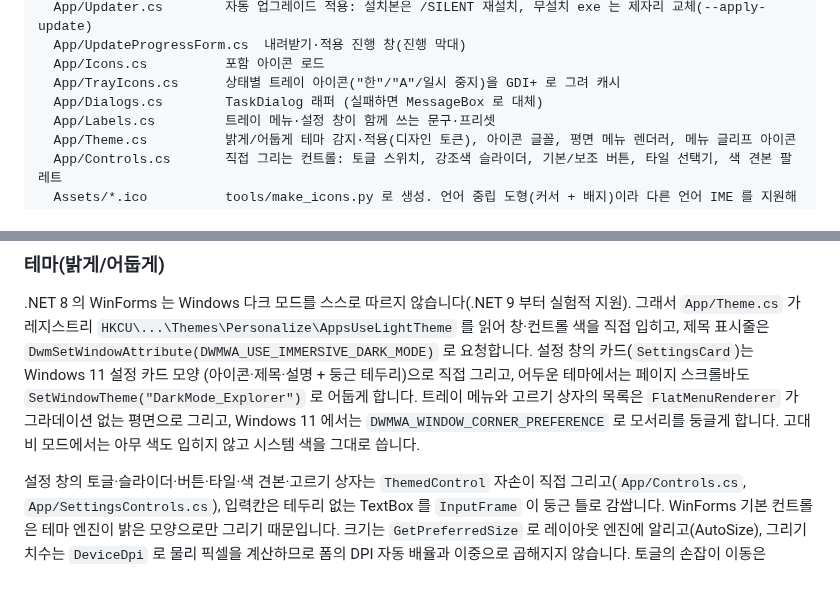
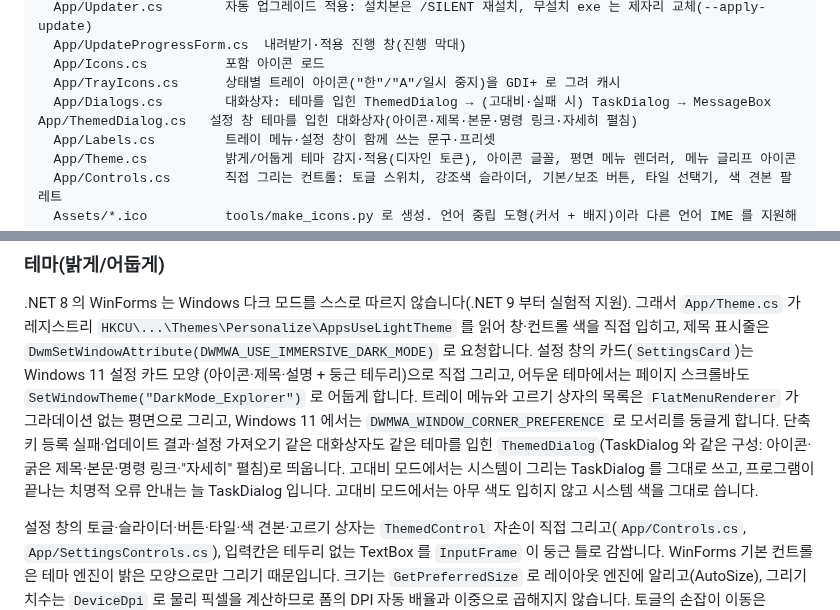
Before and after one commit to kimch0627/windows-ime-badge, a Markdown page: README.md, 2 parts joined by grey strips. GitHub-like rendering; blank space fills up the shorter version.

Commit message:
feat(view): 대화상자가 설정 창과 같은 테마로 — ThemedDialog, 고대비·치명적 오류는 TaskDialog 유지 (VW-12)
확인 시트에 13절(대화상자, 밝게/어둡게)을 더했다.

```diff
--- a/README.md
+++ b/README.md
@@ -198,7 +198,8 @@ src/ImeBadge/           Windows 앱
   App/UpdateProgressForm.cs  내려받기·적용 진행 창(진행 막대)
   App/Icons.cs          포함 아이콘 로드
   App/TrayIcons.cs      상태별 트레이 아이콘("한"/"A"/일시 중지)을 GDI+ 로 그려 캐시
-  App/Dialogs.cs        TaskDialog 래퍼 (실패하면 MessageBox 로 대체)
+  App/Dialogs.cs        대화상자: 테마를 입힌 ThemedDialog → (고대비·실패 시) TaskDialog → MessageBox
+App/ThemedDialog.cs   설정 창 테마를 입힌 대화상자(아이콘·제목·본문·명령 링크·자세히 펼침)
   App/Labels.cs         트레이 메뉴·설정 창이 함께 쓰는 문구·프리셋
   App/Theme.cs          밝게/어둡게 테마 감지·적용(디자인 토큰), 아이콘 글꼴, 평면 메뉴 렌더러, 메뉴 글리프 아이콘
   App/Controls.cs       직접 그리는 컨트롤: 토글 스위치, 강조색 슬라이더, 기본/보조 버튼, 타일 선택기, 색 견본 팔레트
@@ -373,6 +374,8 @@ caret 좌표와 배지 위치가 어긋납니다.
 `DwmSetWindowAttribute(DWMWA_USE_IMMERSIVE_DARK_MODE)` 로 요청합니다. 설정 창의 카드(`SettingsCard`)는 Windows 11 설정 카드 모양
 (아이콘·제목·설명 + 둥근 테두리)으로 직접 그리고, 어두운 테마에서는 페이지 스크롤바도 `SetWindowTheme("DarkMode_Explorer")` 로 어둡게 합니다.
 트레이 메뉴와 고르기 상자의 목록은 `FlatMenuRenderer` 가 그라데이션 없는 평면으로 그리고, Windows 11 에서는 `DWMWA_WINDOW_CORNER_PREFERENCE` 로 모서리를 둥글게 합니다.
+단축키 등록 실패·업데이트 결과·설정 가져오기 같은 대화상자도 같은 테마를 입힌 `ThemedDialog`(TaskDialog 와 같은 구성: 아이콘·굵은 제목·본문·명령 링크·"자세히" 펼침)로 띄웁니다.
+고대비 모드에서는 시스템이 그리는 TaskDialog 를 그대로 쓰고, 프로그램이 끝나는 치명적 오류 안내는 늘 TaskDialog 입니다.
 고대비 모드에서는 아무 색도 입히지 않고 시스템 색을 그대로 씁니다.
 
 설정 창의 토글·슬라이더·버튼·타일·색 견본·고르기 상자는 `ThemedControl` 자손이 직접 그리고(`App/Controls.cs`, `App/SettingsControls.cs`),
```
Also changed, not shown: CHANGELOG.md (+2 -0 lines), docs/view-improvement-prd.md (+14 -9 lines), docs/images/view-prd/vw12-dialogs.png (added), 4 other files.
